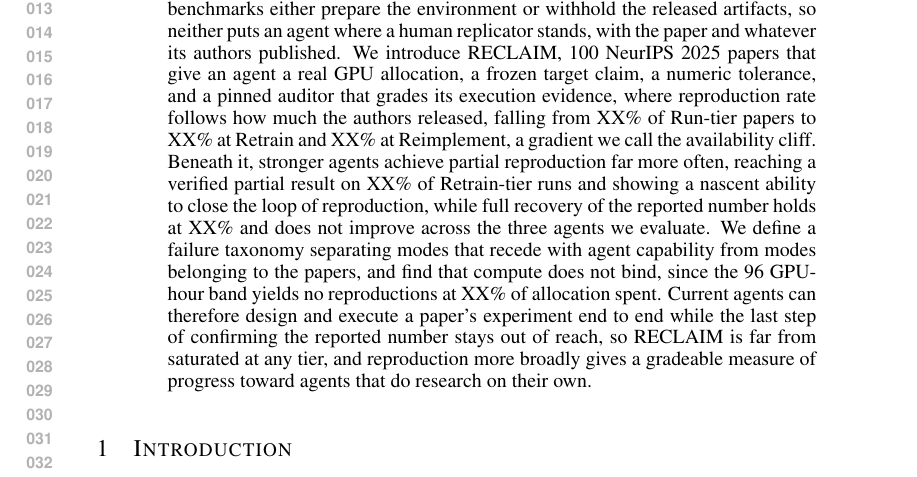
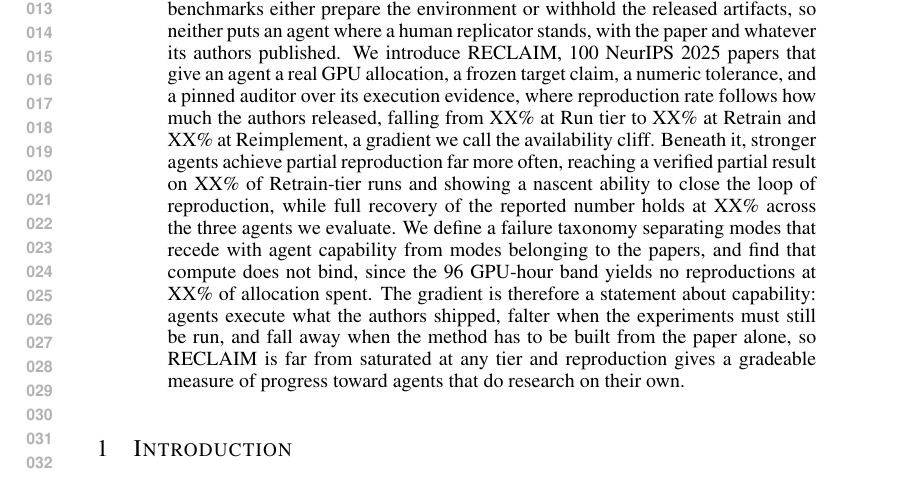
Before and after one commit to mithils3/reprocli, a LaTeX paper (paper_latex/iclr2027_conference.tex): part of page 1 of 20, cut so that both start at the same text. Compiled offline with pdfLaTeX.

Commit message:
paper: fix the closing overclaim, add the hardest-tier analysis TODO
'Current agents can design and execute a paper's experiment end to end'
generalised the Run-tier result to all three tiers. Replaced with the gradient
itself as the capability claim: agents execute what the authors shipped, falter
when the experiments must still be run, and fall away when the method has to be
built from the paper alone.

Adds TODO(analysis): why agents fail at Reimplement is unanalysed. Both hard
sweeps are self-graded and undissected, so the sharpest capability claim in the
paper is carried by the rate alone with no mechanism evidence behind it.

260 words, 6 sentences.

Co-Authored-By: Claude Fable 5 <noreply@anthropic.com>
Claude-Session: https://claude.ai/code/session_011qWhP1pH9Rrsoz1coaN5nP

```diff
--- a/paper_latex/iclr2027_conference.tex
+++ b/paper_latex/iclr2027_conference.tex
@@ -46,22 +46,21 @@
 withhold the released artifacts, so neither puts an agent where a human
 replicator stands, with the paper and whatever its authors published. We
 introduce RECLAIM, 100 NeurIPS 2025 papers that give an agent a real GPU
-allocation, a frozen target claim, a numeric tolerance, and a pinned auditor that
-grades its execution evidence, where reproduction rate follows how much the
-authors released, falling from XX\% of Run-tier papers to XX\% at Retrain and
-XX\% at Reimplement, a gradient we call the availability cliff. Beneath it,
-stronger agents achieve partial
-reproduction far more often, reaching a verified partial result on XX\% of
-Retrain-tier runs and showing a nascent ability to close the loop of
-reproduction, while full recovery of the reported number holds at XX\% and does
-not improve across the three agents we evaluate. We
+allocation, a frozen target claim, a numeric tolerance, and a pinned auditor over its
+execution evidence, where reproduction rate follows how much the authors
+released, falling from XX\% at Run tier to XX\% at Retrain and XX\% at
+Reimplement, a gradient we call the availability cliff. Beneath it, stronger agents achieve partial reproduction far
+more often, reaching a verified partial result on XX\% of Retrain-tier runs and
+showing a nascent ability to close the loop of reproduction, while full recovery
+of the reported number holds at XX\% across the three agents we evaluate. We
 define a failure taxonomy separating modes that recede with agent capability from
 modes belonging to the papers, and find that compute does not bind, since the 96
-GPU-hour band yields no reproductions at XX\% of allocation spent. Current agents can therefore design and execute a
-paper's experiment end to end while the last step of confirming the reported
-number stays out of reach, so RECLAIM is far from saturated at any tier, and
-reproduction more broadly gives a gradeable measure of progress toward agents
-that do research on their own.
+GPU-hour band yields no reproductions at XX\% of allocation spent. The gradient is therefore a statement about capability:
+agents execute what the authors shipped, falter when the experiments must still
+be run, and fall away when the method has to be built from the paper alone, so
+RECLAIM is far from saturated at any tier
+and reproduction gives a gradeable measure of progress toward agents that do
+research on their own.
 % TODO(numbers) every XX above, with its source:
 %   Run / Retrain / Reimplement rate  -- DSv4 easy 14/29=48%, medium 9/28=32%,
 %     both pinned claude-sonnet-5 post-freeze and Iron-Law clean. Reimplement has
```
Also changed, not shown: paper_latex/iclr2027_conference.tex (9 more changed lines).
